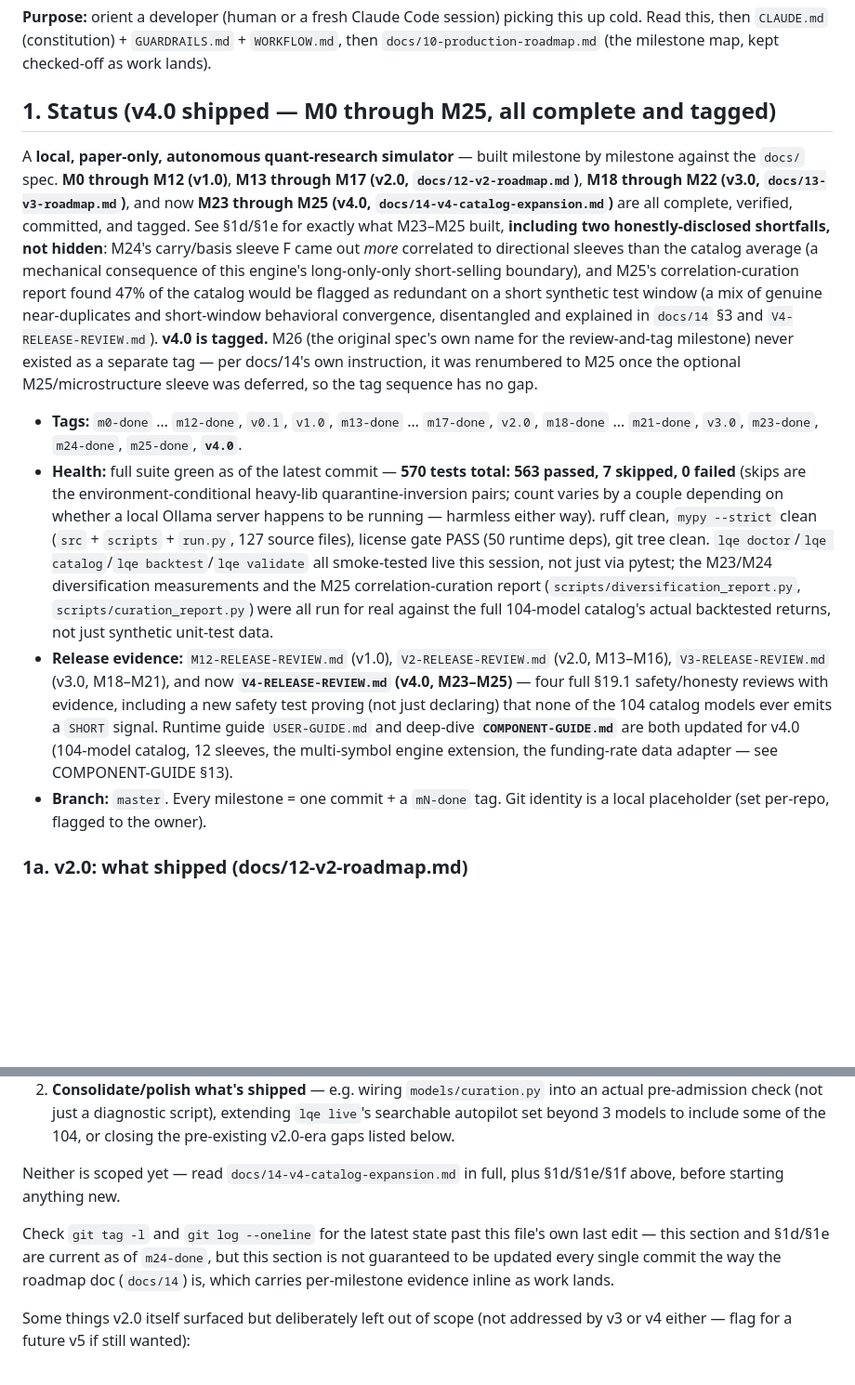
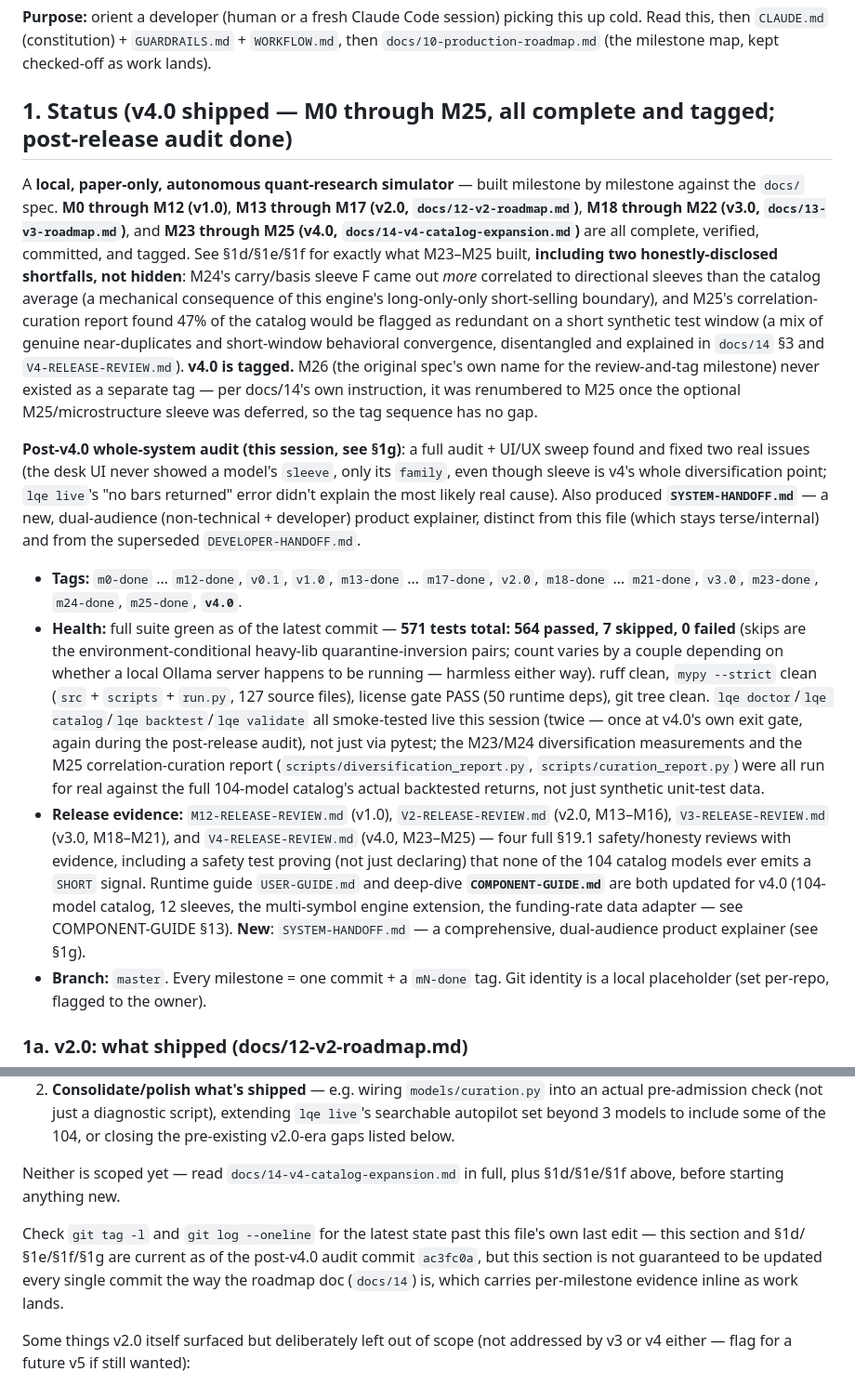
Before and after one commit to aayushneupane922-ux/lightweight-quant-engine, a Markdown page: HANDOFF.md, 2 parts joined by grey strips. Shown at 93% size. Rendered like a GitHub page; blank space fills up the shorter version.

```diff
--- a/HANDOFF.md
+++ b/HANDOFF.md
@@ -2,13 +2,15 @@
 
 **Purpose:** orient a developer (human or a fresh Claude Code session) picking this up cold. Read this, then `CLAUDE.md` (constitution) + `GUARDRAILS.md` + `WORKFLOW.md`, then `docs/10-production-roadmap.md` (the milestone map, kept checked-off as work lands).
 
-## 1. Status (v4.0 shipped — M0 through M25, all complete and tagged)
+## 1. Status (v4.0 shipped — M0 through M25, all complete and tagged; post-release audit done)
 
-A **local, paper-only, autonomous quant-research simulator** — built milestone by milestone against the `docs/` spec. **M0 through M12 (v1.0)**, **M13 through M17 (v2.0, `docs/12-v2-roadmap.md`)**, **M18 through M22 (v3.0, `docs/13-v3-roadmap.md`)**, and now **M23 through M25 (v4.0, `docs/14-v4-catalog-expansion.md`)** are all complete, verified, committed, and tagged. See §1d/§1e for exactly what M23–M25 built, **including two honestly-disclosed shortfalls, not hidden**: M24's carry/basis sleeve F came out *more* correlated to directional sleeves than the catalog average (a mechanical consequence of this engine's long-only-only short-selling boundary), and M25's correlation-curation report found 47% of the catalog would be flagged as redundant on a short synthetic test window (a mix of genuine near-duplicates and short-window behavioral convergence, disentangled and explained in `docs/14` §3 and `V4-RELEASE-REVIEW.md`). **v4.0 is tagged.** M26 (the original spec's own name for the review-and-tag milestone) never existed as a separate tag — per docs/14's own instruction, it was renumbered to M25 once the optional M25/microstructure sleeve was deferred, so the tag sequence has no gap.
+A **local, paper-only, autonomous quant-research simulator** — built milestone by milestone against the `docs/` spec. **M0 through M12 (v1.0)**, **M13 through M17 (v2.0, `docs/12-v2-roadmap.md`)**, **M18 through M22 (v3.0, `docs/13-v3-roadmap.md`)**, and **M23 through M25 (v4.0, `docs/14-v4-catalog-expansion.md`)** are all complete, verified, committed, and tagged. See §1d/§1e/§1f for exactly what M23–M25 built, **including two honestly-disclosed shortfalls, not hidden**: M24's carry/basis sleeve F came out *more* correlated to directional sleeves than the catalog average (a mechanical consequence of this engine's long-only-only short-selling boundary), and M25's correlation-curation report found 47% of the catalog would be flagged as redundant on a short synthetic test window (a mix of genuine near-duplicates and short-window behavioral convergence, disentangled and explained in `docs/14` §3 and `V4-RELEASE-REVIEW.md`). **v4.0 is tagged.** M26 (the original spec's own name for the review-and-tag milestone) never existed as a separate tag — per docs/14's own instruction, it was renumbered to M25 once the optional M25/microstructure sleeve was deferred, so the tag sequence has no gap.
+
+**Post-v4.0 whole-system audit (this session, see §1g)**: a full audit + UI/UX sweep found and fixed two real issues (the desk UI never showed a model's `sleeve`, only its `family`, even though sleeve is v4's whole diversification point; `lqe live`'s "no bars returned" error didn't explain the most likely real cause). Also produced **`SYSTEM-HANDOFF.md`** — a new, dual-audience (non-technical + developer) product explainer, distinct from this file (which stays terse/internal) and from the superseded `DEVELOPER-HANDOFF.md`.
 
 - **Tags:** `m0-done` … `m12-done`, `v0.1`, `v1.0`, `m13-done` … `m17-done`, `v2.0`, `m18-done` … `m21-done`, `v3.0`, `m23-done`, `m24-done`, `m25-done`, **`v4.0`**.
-- **Health:** full suite green as of the latest commit — **570 tests total: 563 passed, 7 skipped, 0 failed** (skips are the environment-conditional heavy-lib quarantine-inversion pairs; count varies by a couple depending on whether a local Ollama server happens to be running — harmless either way). ruff clean, `mypy --strict` clean (`src` + `scripts` + `run.py`, 127 source files), license gate PASS (50 runtime deps), git tree clean. `lqe doctor`/`lqe catalog`/`lqe backtest`/`lqe validate` all smoke-tested live this session, not just via pytest; the M23/M24 diversification measurements and the M25 correlation-curation report (`scripts/diversification_report.py`, `scripts/curation_report.py`) were all run for real against the full 104-model catalog's actual backtested returns, not just synthetic unit-test data.
-- **Release evidence:** `M12-RELEASE-REVIEW.md` (v1.0), `V2-RELEASE-REVIEW.md` (v2.0, M13–M16), `V3-RELEASE-REVIEW.md` (v3.0, M18–M21), and now **`V4-RELEASE-REVIEW.md` (v4.0, M23–M25)** — four full §19.1 safety/honesty reviews with evidence, including a new safety test proving (not just declaring) that none of the 104 catalog models ever emits a `SHORT` signal. Runtime guide `USER-GUIDE.md` and deep-dive **`COMPONENT-GUIDE.md`** are both updated for v4.0 (104-model catalog, 12 sleeves, the multi-symbol engine extension, the funding-rate data adapter — see COMPONENT-GUIDE §13).
+- **Health:** full suite green as of the latest commit — **571 tests total: 564 passed, 7 skipped, 0 failed** (skips are the environment-conditional heavy-lib quarantine-inversion pairs; count varies by a couple depending on whether a local Ollama server happens to be running — harmless either way). ruff clean, `mypy --strict` clean (`src` + `scripts` + `run.py`, 127 source files), license gate PASS (50 runtime deps), git tree clean. `lqe doctor`/`lqe catalog`/`lqe backtest`/`lqe validate` all smoke-tested live this session (twice — once at v4.0's own exit gate, again during the post-release audit), not just via pytest; the M23/M24 diversification measurements and the M25 correlation-curation report (`scripts/diversification_report.py`, `scripts/curation_report.py`) were all run for real against the full 104-model catalog's actual backtested returns, not just synthetic unit-test data.
+- **Release evidence:** `M12-RELEASE-REVIEW.md` (v1.0), `V2-RELEASE-REVIEW.md` (v2.0, M13–M16), `V3-RELEASE-REVIEW.md` (v3.0, M18–M21), and `V4-RELEASE-REVIEW.md` (v4.0, M23–M25) — four full §19.1 safety/honesty reviews with evidence, including a safety test proving (not just declaring) that none of the 104 catalog models ever emits a `SHORT` signal. Runtime guide `USER-GUIDE.md` and deep-dive **`COMPONENT-GUIDE.md`** are both updated for v4.0 (104-model catalog, 12 sleeves, the multi-symbol engine extension, the funding-rate data adapter — see COMPONENT-GUIDE §13). **New**: `SYSTEM-HANDOFF.md` — a comprehensive, dual-audience product explainer (see §1g).
 - **Branch:** `master`. Every milestone = one commit + a `mN-done` tag. Git identity is a local placeholder (set per-repo, flagged to the owner).
 
 ### 1a. v2.0: what shipped (docs/12-v2-roadmap.md)
@@ -235,7 +251,7 @@ Whoever picks this up next has two honest options, both legitimate:
 
 Neither is scoped yet — read `docs/14-v4-catalog-expansion.md` in full, plus §1d/§1e/§1f above, before starting anything new.
 
-Check `git tag -l` and `git log --oneline` for the latest state past this file's own last edit — this section and §1d/§1e are current as of `m24-done`, but this section is not guaranteed to be updated every single commit the way the roadmap doc (`docs/14`) is, which carries per-milestone evidence inline as work lands.
+Check `git tag -l` and `git log --oneline` for the latest state past this file's own last edit — this section and §1d/§1e/§1f/§1g are current as of the post-v4.0 audit commit `ac3fc0a`, but this section is not guaranteed to be updated every single commit the way the roadmap doc (`docs/14`) is, which carries per-milestone evidence inline as work lands.
 
 Some things v2.0 itself surfaced but deliberately left out of scope (not
 addressed by v3 or v4 either — flag for a future v5 if still wanted):
```
Also changed, not shown: other parts of HANDOFF.md (+14 -0 lines), SYSTEM-HANDOFF.md (added, +389 -0 lines).
